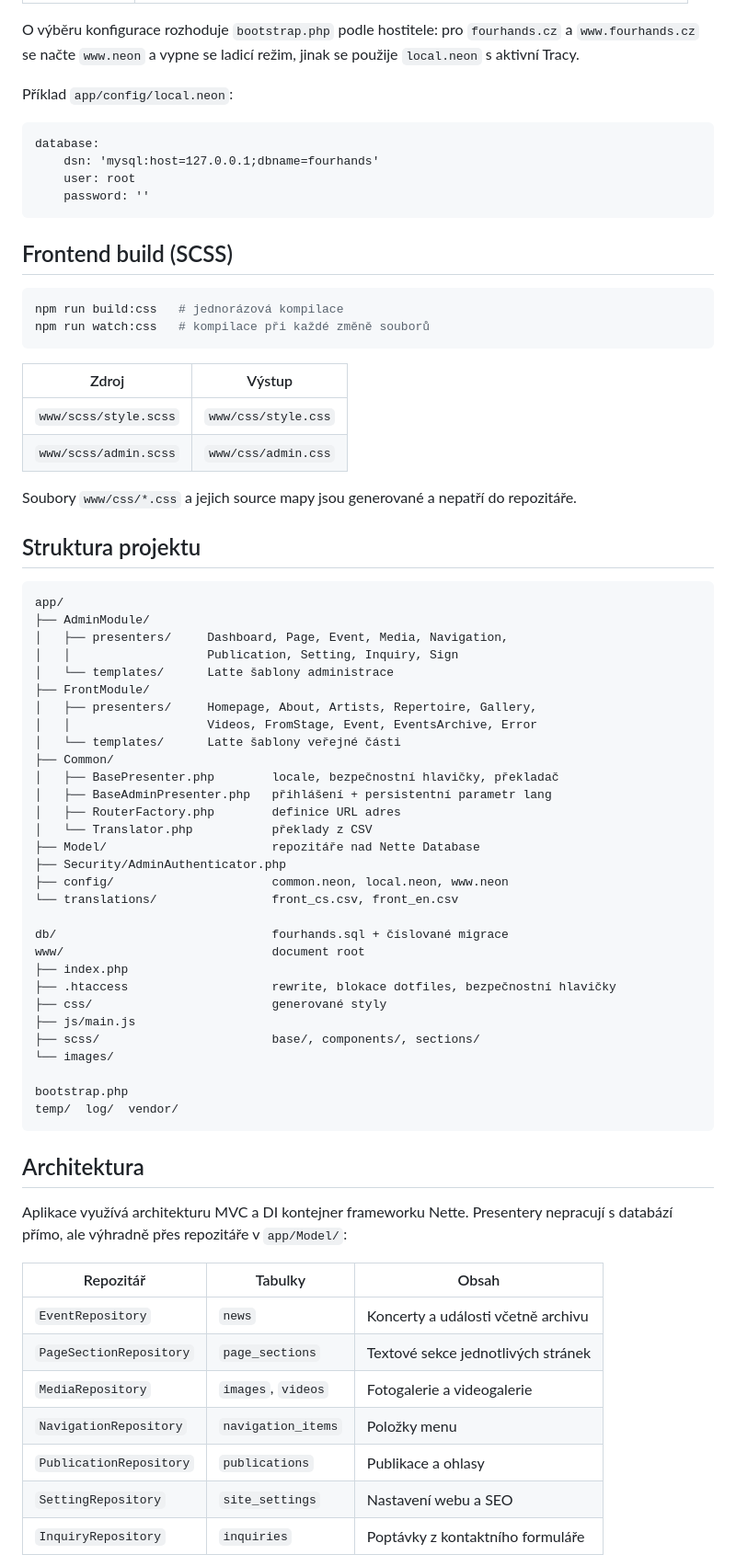
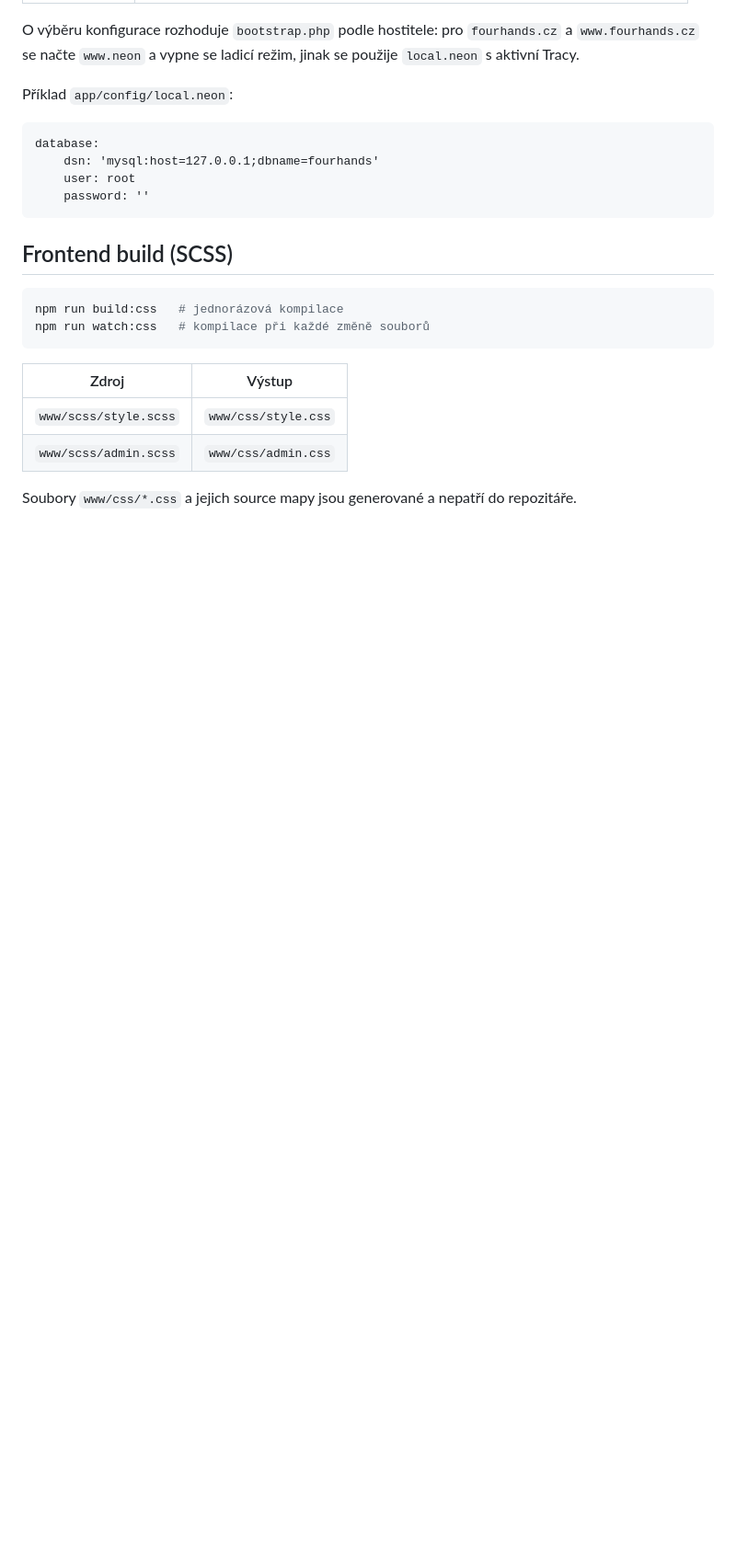
Before and after one commit to Daniil-95/fourhands.cz, a Markdown page: README.md, the part around one of its changes. Shown at 92% size. GitHub-like rendering; blank space fills up the shorter version.

Commit message:
feat: remove project structure and architecture sections from README

````diff
--- a/README.md
+++ b/README.md
@@ -129,52 +129,3 @@ npm run watch:css   # kompilace při každé změně souborů
 
 Soubory `www/css/*.css` a jejich source mapy jsou generované a nepatří do repozitáře.
 
-## Struktura projektu
-
-```text
-app/
-├── AdminModule/
-│   ├── presenters/     Dashboard, Page, Event, Media, Navigation,
-│   │                   Publication, Setting, Inquiry, Sign
-│   └── templates/      Latte šablony administrace
-├── FrontModule/
-│   ├── presenters/     Homepage, About, Artists, Repertoire, Gallery,
-│   │                   Videos, FromStage, Event, EventsArchive, Error
-│   └── templates/      Latte šablony veřejné části
-├── Common/
-│   ├── BasePresenter.php        locale, bezpečnostní hlavičky, překladač
-│   ├── BaseAdminPresenter.php   přihlášení + persistentní parametr lang
-│   ├── RouterFactory.php        definice URL adres
-│   └── Translator.php           překlady z CSV
-├── Model/                       repozitáře nad Nette Database
-├── Security/AdminAuthenticator.php
-├── config/                      common.neon, local.neon, www.neon
-└── translations/                front_cs.csv, front_en.csv
-
-db/                              fourhands.sql + číslované migrace
-www/                             document root
-├── index.php
-├── .htaccess                    rewrite, blokace dotfiles, bezpečnostní hlavičky
-├── css/                         generované styly
-├── js/main.js
-├── scss/                        base/, components/, sections/
-└── images/
-
-bootstrap.php
-temp/  log/  vendor/
-```
-
-## Architektura
-
-Aplikace využívá architekturu MVC a DI kontejner frameworku Nette. Presentery nepracují s databází přímo, ale výhradně přes repozitáře v `app/Model/`:
-
-| Repozitář | Tabulky | Obsah |
-| --- | --- | --- |
-| `EventRepository` | `news` | Koncerty a události včetně archivu |
-| `PageSectionRepository` | `page_sections` | Textové sekce jednotlivých stránek |
-| `MediaRepository` | `images`, `videos` | Fotogalerie a videogalerie |
-| `NavigationRepository` | `navigation_items` | Položky menu |
-| `PublicationRepository` | `publications` | Publikace a ohlasy |
-| `SettingRepository` | `site_settings` | Nastavení webu a SEO |
-| `InquiryRepository` | `inquiries` | Poptávky z kontaktního formuláře |
-
````
Also changed, not shown: other parts of README.md (+0 -50 lines).
